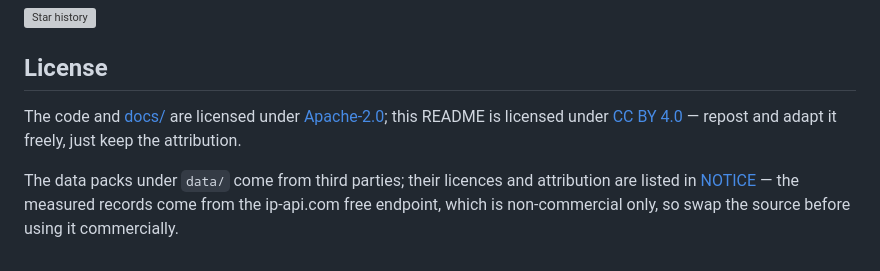
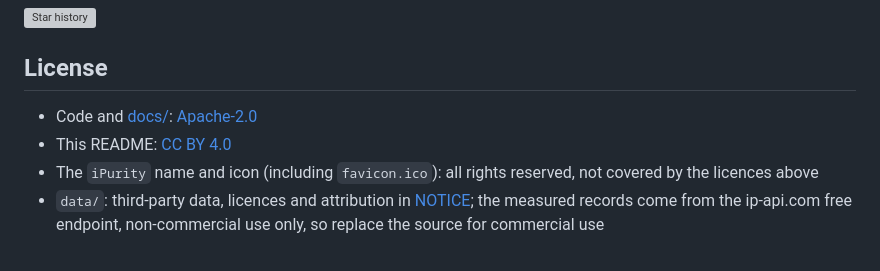
Before and after one commit to dawenbin/ipurity, a Markdown page: README.en.md, the part around the change. GitHub-like rendering; grey boxes are pictures that could not be loaded.

Commit message:
docs: formal licence list, name and icon back in scope

```diff
--- a/README.en.md
+++ b/README.en.md
@@ -90,6 +90,7 @@ If this tool is useful to you, [a ⭐](https://github.com/dawenbin/ipurity) help
 
 ## License
 
-The code and [docs/](docs/) are licensed under [Apache-2.0](LICENSE); this README is licensed under [CC BY 4.0](https://creativecommons.org/licenses/by/4.0/) — repost and adapt it freely, just keep the attribution.
-
-The data packs under `data/` come from third parties; their licences and attribution are listed in [NOTICE](NOTICE) — the measured records come from the ip-api.com free endpoint, which is non-commercial only, so swap the source before using it commercially.
+- Code and [docs/](docs/): [Apache-2.0](LICENSE)
+- This README: [CC BY 4.0](https://creativecommons.org/licenses/by/4.0/)
+- The `iPurity` name and icon (including `favicon.ico`): all rights reserved, not covered by the licences above
+- `data/`: third-party data, licences and attribution in [NOTICE](NOTICE); the measured records come from the ip-api.com free endpoint, non-commercial use only, so replace the source for commercial use
```
Also changed, not shown: README.md (+4 -3 lines).
